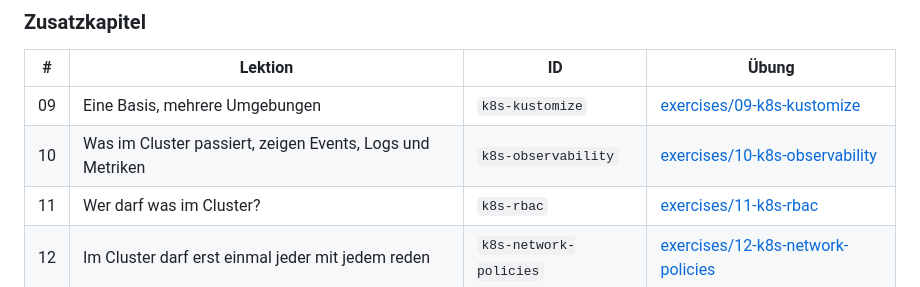
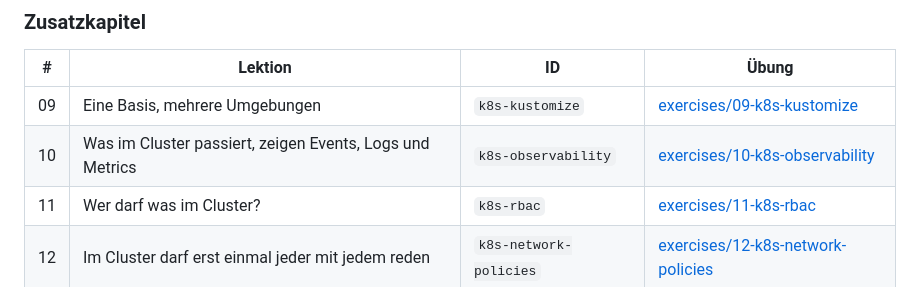
Before and after one commit to MikeBild/introduction-kubernetes, a Markdown page: README.md, the part around the change. GitHub-like rendering.

Commit message:
Lektionstitel mit englischen Fachbegriffen nachgezogen
Titel und Begriffe wie in workshop-online: Fachbegriffe bleiben englisch (Access Patterns, Message, Metrics, Type Hints, UI State, Actions, Process Manager).

```diff
--- a/README.md
+++ b/README.md
@@ -64,7 +64,7 @@ Die Tests lesen die Manifeste und prüfen die wichtigen Entscheidungen, für Kus
 | # | Lektion | ID | Übung |
 | --- | --- | --- | --- |
 | 09 | Eine Basis, mehrere Umgebungen | `k8s-kustomize` | [exercises/09-k8s-kustomize](exercises/09-k8s-kustomize) |
-| 10 | Was im Cluster passiert, zeigen Events, Logs und Metriken | `k8s-observability` | [exercises/10-k8s-observability](exercises/10-k8s-observability) |
+| 10 | Was im Cluster passiert, zeigen Events, Logs und Metrics | `k8s-observability` | [exercises/10-k8s-observability](exercises/10-k8s-observability) |
 | 11 | Wer darf was im Cluster? | `k8s-rbac` | [exercises/11-k8s-rbac](exercises/11-k8s-rbac) |
 | 12 | Im Cluster darf erst einmal jeder mit jedem reden | `k8s-network-policies` | [exercises/12-k8s-network-policies](exercises/12-k8s-network-policies) |
 | 13 | Ein Pod braucht weniger Rechte, als er bekommt | `k8s-pod-security` | [exercises/13-k8s-pod-security](exercises/13-k8s-pod-security) |
```
